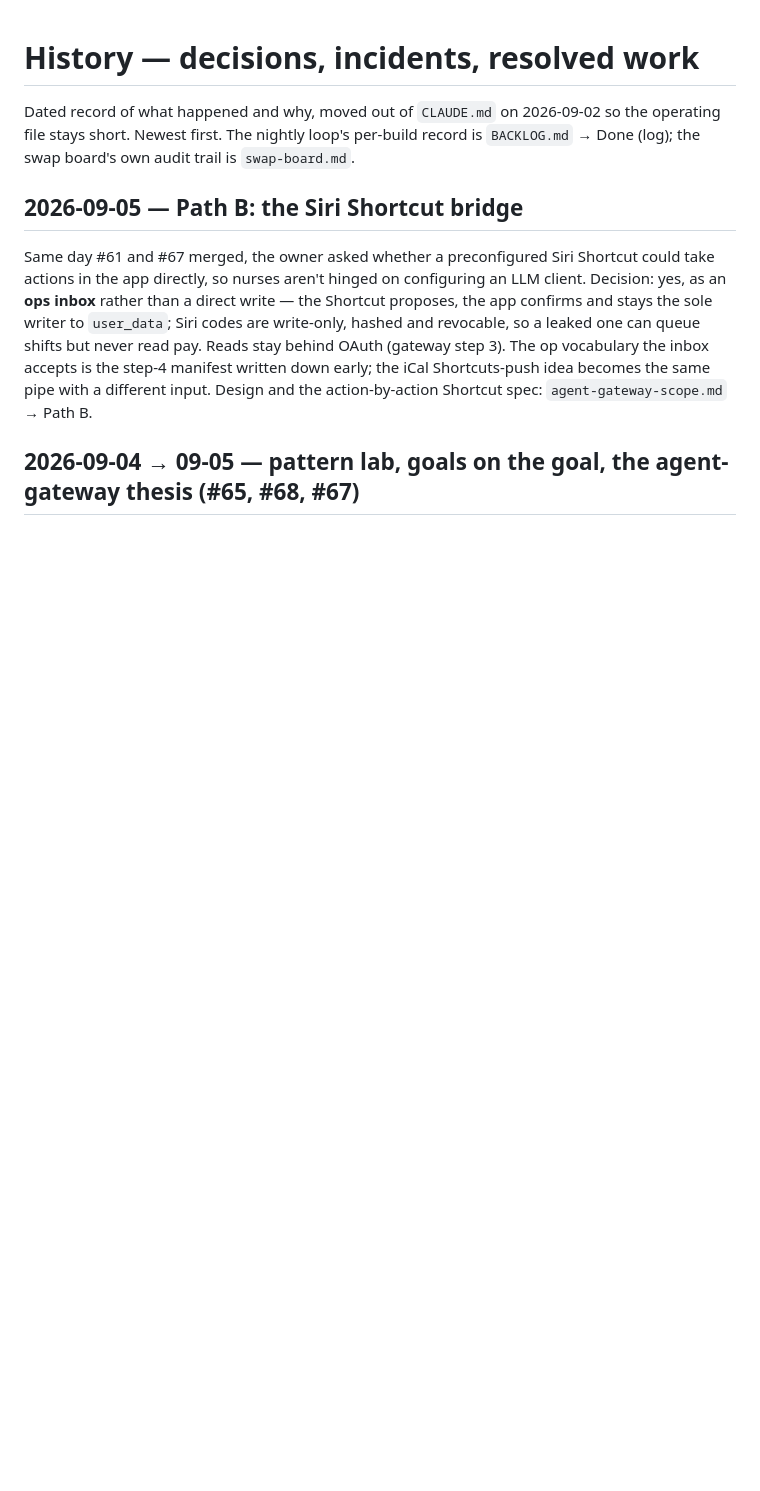
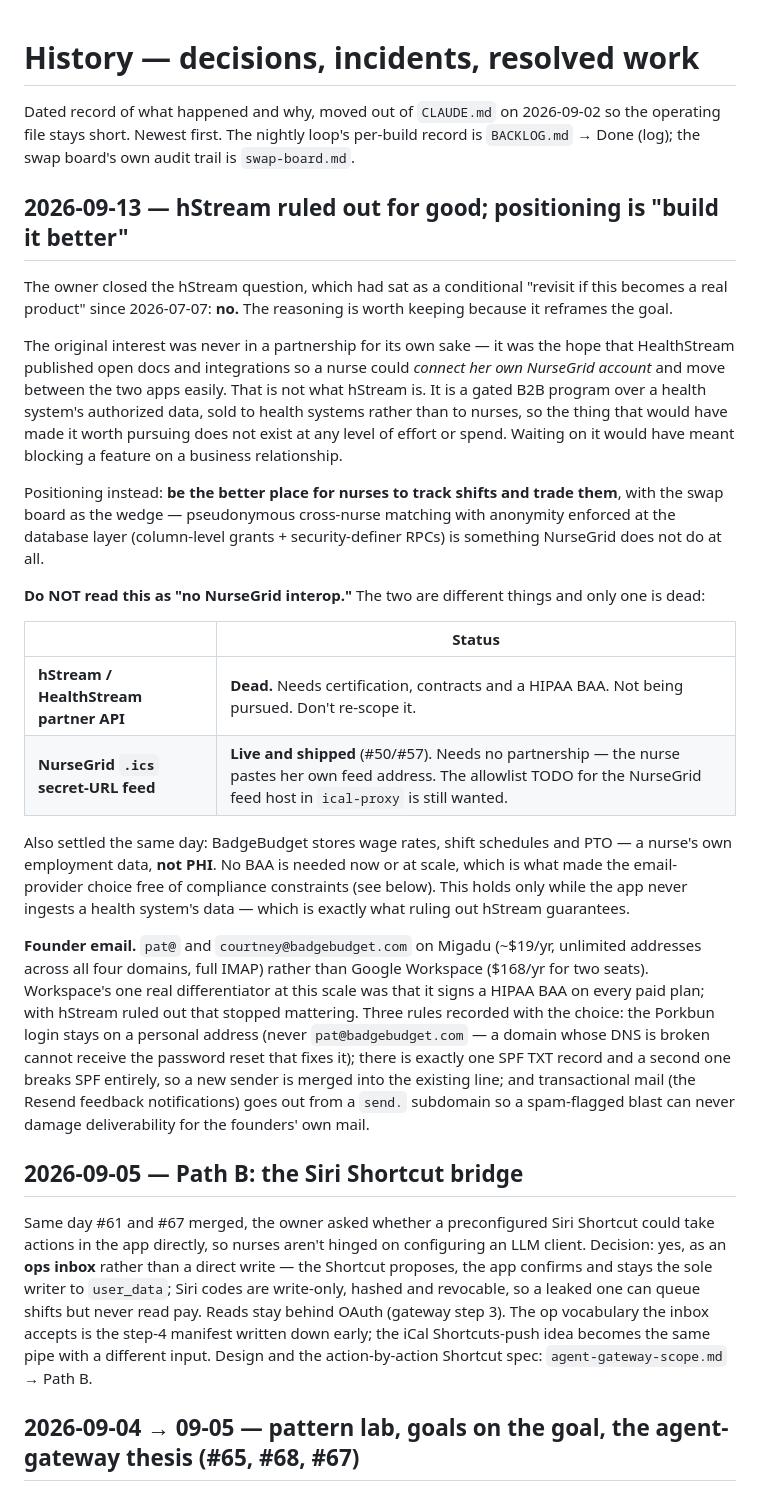
Before and after one commit to patrick222-dotcom/705-v1, a Markdown page: docs/history.md, the part around the change. GitHub-like rendering; blank space fills up the shorter version.

Commit message:
docs: record the hStream decision and the founder-email choice (#94)
The owner ruled out the hStream partner API on 2026-09-13, closing a
thread that had sat as a conditional "revisit with real demand" since
2026-07-07. The interest was never a partnership for its own sake — it
was the hope that a nurse could connect her own NurseGrid account; hStream
is a gated B2B program over a health system's data, so that does not exist
at any price. Positioning instead is to be the better place to track and
trade shifts, with the swap board as the wedge.

The entry states explicitly that this is NOT "no NurseGrid interop": the
.ics secret-URL feed is live and shipped in #50/#57 and needs no
partnership. CLAUDE.md's ical-proxy allowlist bullet gets the same
clarifier inline, since "the NurseGrid feed host is still a TODO" is the
line most likely to be misread as cancelled.

Also records that the app stores employment data, not PHI — no BAA needed
— which removed the only real argument for Google Workspace and settled
founder email on Migadu, with three rules: the registrar login stays off
the domain it manages, there is exactly one SPF record, and transactional
mail sends from a send. subdomain.

```diff
--- a/docs/history.md
+++ b/docs/history.md
@@ -3,6 +3,44 @@
 Dated record of what happened and why, moved out of `CLAUDE.md` on 2026-09-02 so the operating
 file stays short. Newest first. The nightly loop's per-build record is `BACKLOG.md` → Done (log);
 the swap board's own audit trail is `swap-board.md`.
+
+## 2026-09-13 — hStream ruled out for good; positioning is "build it better"
+
+The owner closed the hStream question, which had sat as a conditional "revisit if this becomes a real
+product" since 2026-07-07: **no.** The reasoning is worth keeping because it reframes the goal.
+
+The original interest was never in a partnership for its own sake — it was the hope that HealthStream
+published open docs and integrations so a nurse could *connect her own NurseGrid account* and move
+between the two apps easily. That is not what hStream is. It is a gated B2B program over a health
+system's authorized data, sold to health systems rather than to nurses, so the thing that would have
+made it worth pursuing does not exist at any level of effort or spend. Waiting on it would have meant
+blocking a feature on a business relationship.
+
+Positioning instead: **be the better place for nurses to track shifts and trade them**, with the swap
+board as the wedge — pseudonymous cross-nurse matching with anonymity enforced at the database layer
+(column-level grants + security-definer RPCs) is something NurseGrid does not do at all.
+
+**Do NOT read this as "no NurseGrid interop."** The two are different things and only one is dead:
+
+| | Status |
+|---|---|
+| **hStream / HealthStream partner API** | **Dead.** Needs certification, contracts and a HIPAA BAA. Not being pursued. Don't re-scope it. |
+| **NurseGrid `.ics` secret-URL feed** | **Live and shipped** (#50/#57). Needs no partnership — the nurse pastes her own feed address. The allowlist TODO for the NurseGrid feed host in `ical-proxy` is still wanted. |
+
+Also settled the same day: BadgeBudget stores wage rates, shift schedules and PTO — a nurse's own
+employment data, **not PHI**. No BAA is needed now or at scale, which is what made the email-provider
+choice free of compliance constraints (see below). This holds only while the app never ingests a
+health system's data — which is exactly what ruling out hStream guarantees.
+
+**Founder email.** `pat@` and `courtney@badgebudget.com` on Migadu (~$19/yr, unlimited addresses
+across all four domains, full IMAP) rather than Google Workspace ($168/yr for two seats). Workspace's
+one real differentiator at this scale was that it signs a HIPAA BAA on every paid plan; with hStream
+ruled out that stopped mattering. Three rules recorded with the choice: the Porkbun login stays on a
+personal address (never `pat@badgebudget.com` — a domain whose DNS is broken cannot receive the
+password reset that fixes it); there is exactly one SPF TXT record and a second one breaks SPF
+entirely, so a new sender is merged into the existing line; and transactional mail (the Resend
+feedback notifications) goes out from a `send.` subdomain so a spam-flagged blast can never damage
+deliverability for the founders' own mail.
 
 ## 2026-09-05 — Path B: the Siri Shortcut bridge
 
```
Also changed, not shown: CLAUDE.md (+3 -1 lines).
